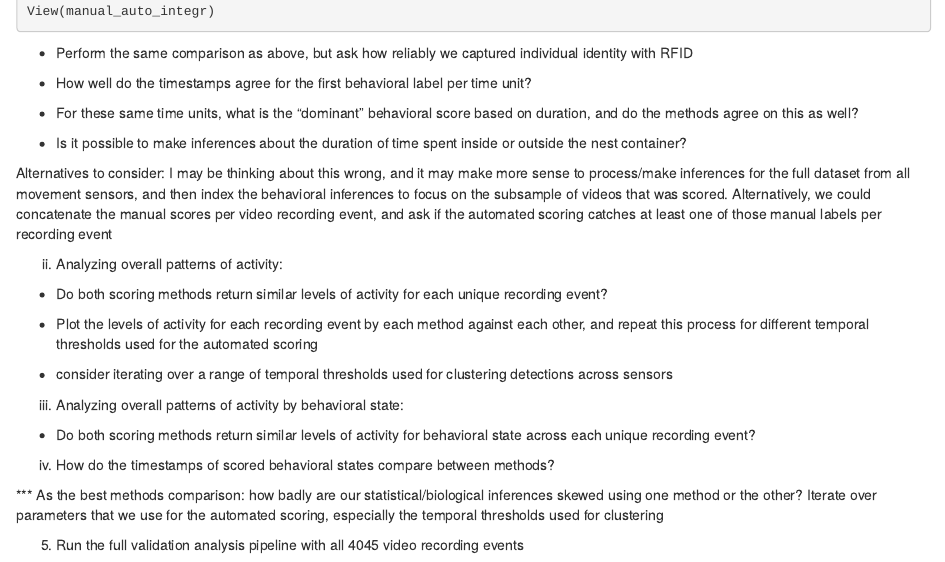
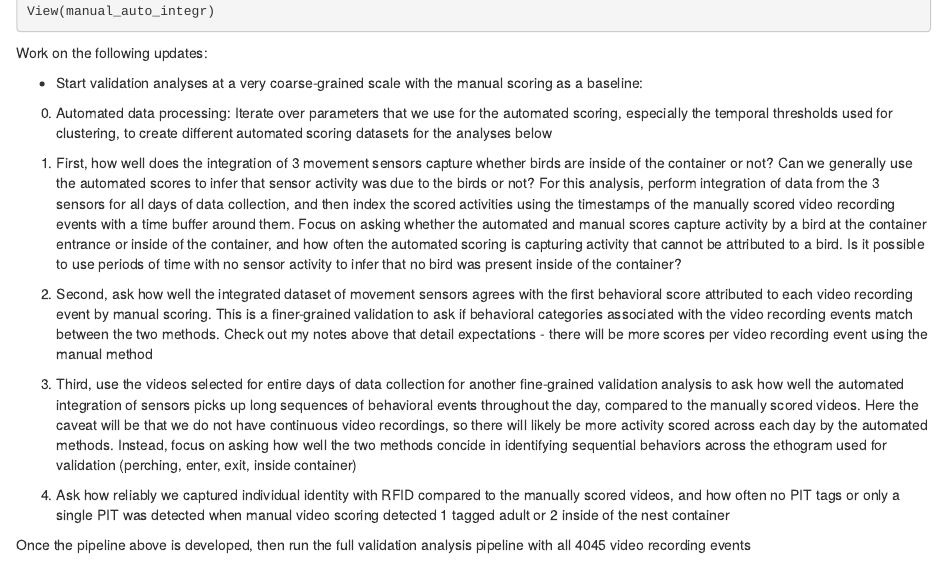
Before and after one commit to gsvidaurre/ABISSMAL-methods-paper, an R Markdown document (video_validation_analysis.Rmd): the page in a window 1100 px wide, from 14610 px down. Rendered offline with R 4.5, knitr and Pandoc, with nearby package versions; some code elsewhere in the file could not run offline.

Commit message:
Updated validation analysis plan

````diff
--- a/video_validation_analysis.Rmd
+++ b/video_validation_analysis.Rmd
@@ -583,31 +583,19 @@ View(manual_auto_integr)
 
 ```
 
-- Perform the same comparison as above, but ask how reliably we captured individual identity with RFID
+Work on the following updates:
 
-- How well do the timestamps agree for the first behavioral label per time unit?
+- Start validation analyses at a very coarse-grained scale with the manual scoring as a baseline:
 
-- For these same time units, what is the "dominant" behavioral score based on duration, and do the methods agree on this as well?
+ 0. Automated data processing: Iterate over parameters that we use for the automated scoring, especially the temporal thresholds used for clustering, to create different automated scoring datasets for the analyses below
 
-- Is it possible to make inferences about the duration of time spent inside or outside the nest container?
+  1. First, how well does the integration of 3 movement sensors capture whether birds are inside of the container or not? Can we generally use the automated scores to infer that sensor activity was due to the birds or not? For this analysis, perform integration of data from the 3 sensors for all days of data collection, and then index the scored activities using the timestamps of the manually scored video recording events with a time buffer around them. Focus on asking whether the automated and manual scores capture activity by a bird at the container entrance or inside of the container, and how often the automated scoring is capturing activity that cannot be attributed to a bird. Is it possible to use periods of time with no sensor activity to infer that no bird was present inside of the container?
 
-Alternatives to consider: I may be thinking about this wrong, and it may make more sense to process/make inferences for the full dataset from all movement sensors, and then index the behavioral inferences to focus on the subsample of videos that was scored. Alternatively, we could concatenate the manual scores per video recording event, and ask if the automated scoring catches at least one of those manual labels per recording event
+  2. Second, ask how well the integrated dataset of movement sensors agrees with the first behavioral score attributed to each video recording event by manual scoring. This is a finer-grained validation to ask if behavioral categories associated with the video recording events match between the two methods. Check out my notes above that detail expectations - there will be more scores per video recording event using the manual method
+
+  3. Third, use the videos selected for entire days of data collection for another fine-grained validation analysis to ask how well the automated integration of sensors picks up long sequences of behavioral events throughout the day, compared to the manually scored videos. Here the caveat will be that we do not have continuous video recordings, so there will likely be more activity scored across each day by the automated methods. Instead, focus on asking how well the two methods concide in identifying sequential behaviors across the ethogram used for validation (perching, enter, exit, inside container)
+
+  4. Ask how reliably we captured individual identity with RFID compared to the manually scored videos, and how often no PIT tags or only a single PIT was detected when manual video scoring detected 1 tagged adult or 2 inside of the nest container
 
 
-ii) Analyzing overall patterns of activity:
-
-- Do both scoring methods return similar levels of activity for each unique recording event?
-- Plot the levels of activity for each recording event by each method against each other, and repeat this process for different temporal thresholds used for the automated scoring
-
-- consider iterating over a range of temporal thresholds used for clustering detections across sensors
-
-iii) Analyzing overall patterns of activity by behavioral state:
-
-- Do both scoring methods return similar levels of activity for behavioral state across each unique recording event?
-
-iv) How do the timestamps of scored behavioral states compare between methods?
-
-*** As the best methods comparison: how badly are our statistical/biological inferences skewed using one method or the other? Iterate over parameters that we use for the automated scoring, especially the temporal thresholds used for clustering
-
-
-5. Run the full validation analysis pipeline with all 4045 video recording events
+Once the pipeline above is developed, then run the full validation analysis pipeline with all 4045 video recording events
````
